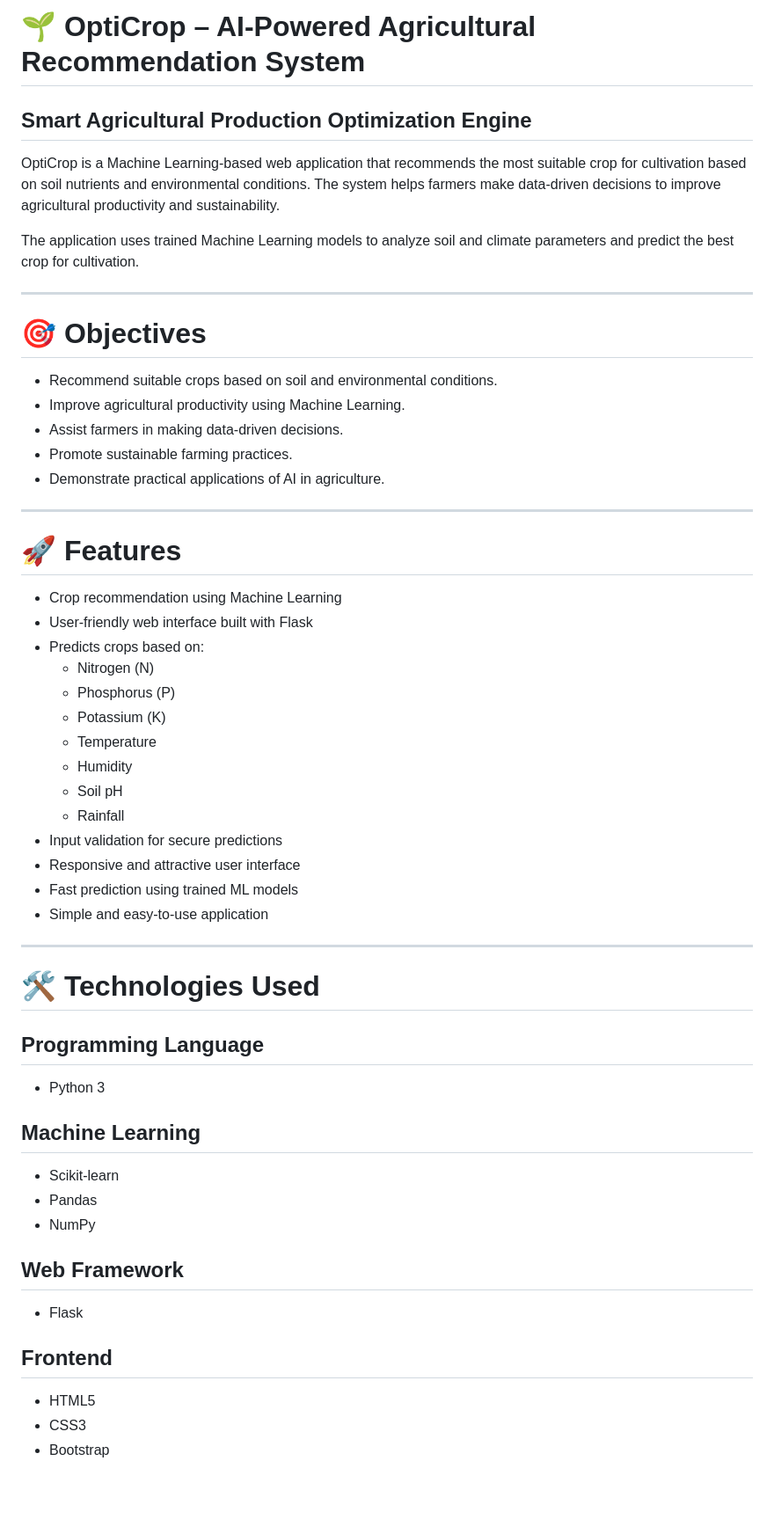
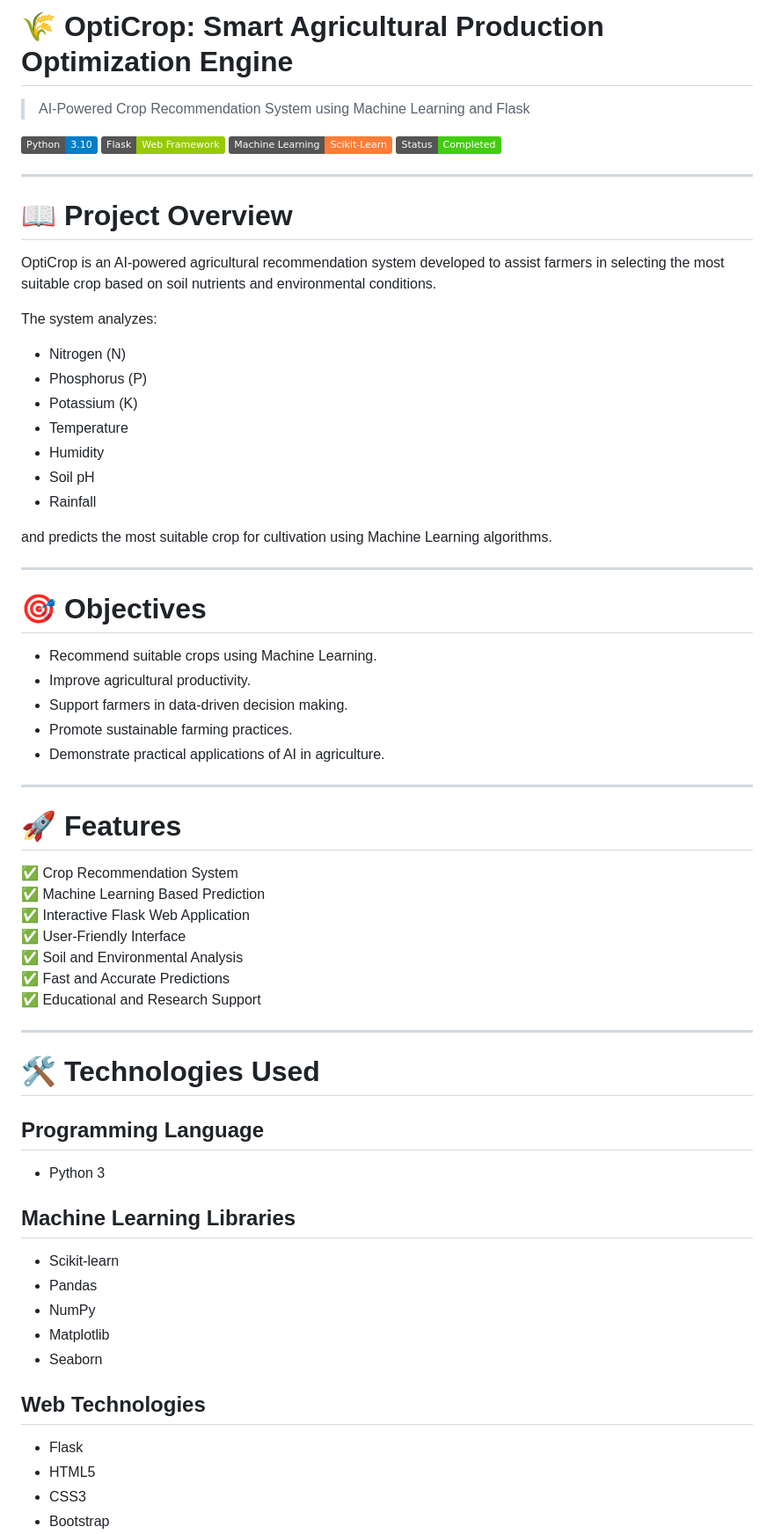
Before and after one commit to nithyasowreddy/OptiCrop-Smart-Agricultural-Production-Optimization-Engine, a Markdown page: OptiCrop-AI-Powered-Agricultural-Recommendation-System/README.md, the part around one of its changes. Shown at 88% size. Drawn GitHub-style; badges without logos; blank space fills up the shorter version.

```diff
--- a/OptiCrop-AI-Powered-Agricultural-Recommendation-System/README.md
+++ b/OptiCrop-AI-Powered-Agricultural-Recommendation-System/README.md
@@ -1,18 +1,37 @@
-# 🌱 OptiCrop – AI-Powered Agricultural Recommendation System
+# 🌾 OptiCrop: Smart Agricultural Production Optimization Engine
 
-## Smart Agricultural Production Optimization Engine
+> AI-Powered Crop Recommendation System using Machine Learning and Flask
 
-OptiCrop is a Machine Learning-based web application that recommends the most suitable crop for cultivation based on soil nutrients and environmental conditions. The system helps farmers make data-driven decisions to improve agricultural productivity and sustainability.
+![Python](https://img.shields.io/badge/Python-3.10-blue)
+![Flask](https://img.shields.io/badge/Flask-Web%20Framework-green)
+![Machine Learning](https://img.shields.io/badge/Machine%20Learning-Scikit--Learn-orange)
+![Status](https://img.shields.io/badge/Status-Completed-brightgreen)
 
-The application uses trained Machine Learning models to analyze soil and climate parameters and predict the best crop for cultivation.
+---
+
+# 📖 Project Overview
+
+OptiCrop is an AI-powered agricultural recommendation system developed to assist farmers in selecting the most suitable crop based on soil nutrients and environmental conditions.
+
+The system analyzes:
+
+- Nitrogen (N)
+- Phosphorus (P)
+- Potassium (K)
+- Temperature
+- Humidity
+- Soil pH
+- Rainfall
+
+and predicts the most suitable crop for cultivation using Machine Learning algorithms.
 
 ---
 
 # 🎯 Objectives
 
-- Recommend suitable crops based on soil and environmental conditions.
-- Improve agricultural productivity using Machine Learning.
-- Assist farmers in making data-driven decisions.
+- Recommend suitable crops using Machine Learning.
+- Improve agricultural productivity.
+- Support farmers in data-driven decision making.
 - Promote sustainable farming practices.
 - Demonstrate practical applications of AI in agriculture.
 
@@ -20,20 +39,13 @@ The application uses trained Machine Learning models to analyze soil and climate
 
 # 🚀 Features
 
-- Crop recommendation using Machine Learning
-- User-friendly web interface built with Flask
-- Predicts crops based on:
-  - Nitrogen (N)
-  - Phosphorus (P)
-  - Potassium (K)
-  - Temperature
-  - Humidity
-  - Soil pH
-  - Rainfall
-- Input validation for secure predictions
-- Responsive and attractive user interface
-- Fast prediction using trained ML models
-- Simple and easy-to-use application
+✅ Crop Recommendation System
+✅ Machine Learning Based Prediction
+✅ Interactive Flask Web Application
+✅ User-Friendly Interface
+✅ Soil and Environmental Analysis
+✅ Fast and Accurate Predictions
+✅ Educational and Research Support
 
 ---
 
@@ -42,15 +54,15 @@ The application uses trained Machine Learning models to analyze soil and climate
 ## Programming Language
 - Python 3
 
-## Machine Learning
+## Machine Learning Libraries
 - Scikit-learn
 - Pandas
 - NumPy
+- Matplotlib
+- Seaborn
 
-## Web Framework
+## Web Technologies
 - Flask
-
-## Frontend
 - HTML5
 - CSS3
 - Bootstrap
```
Also changed, not shown: other parts of OptiCrop-AI-Powered-Agricultural-Recommendation-System/README.md (+65 -29 lines).
